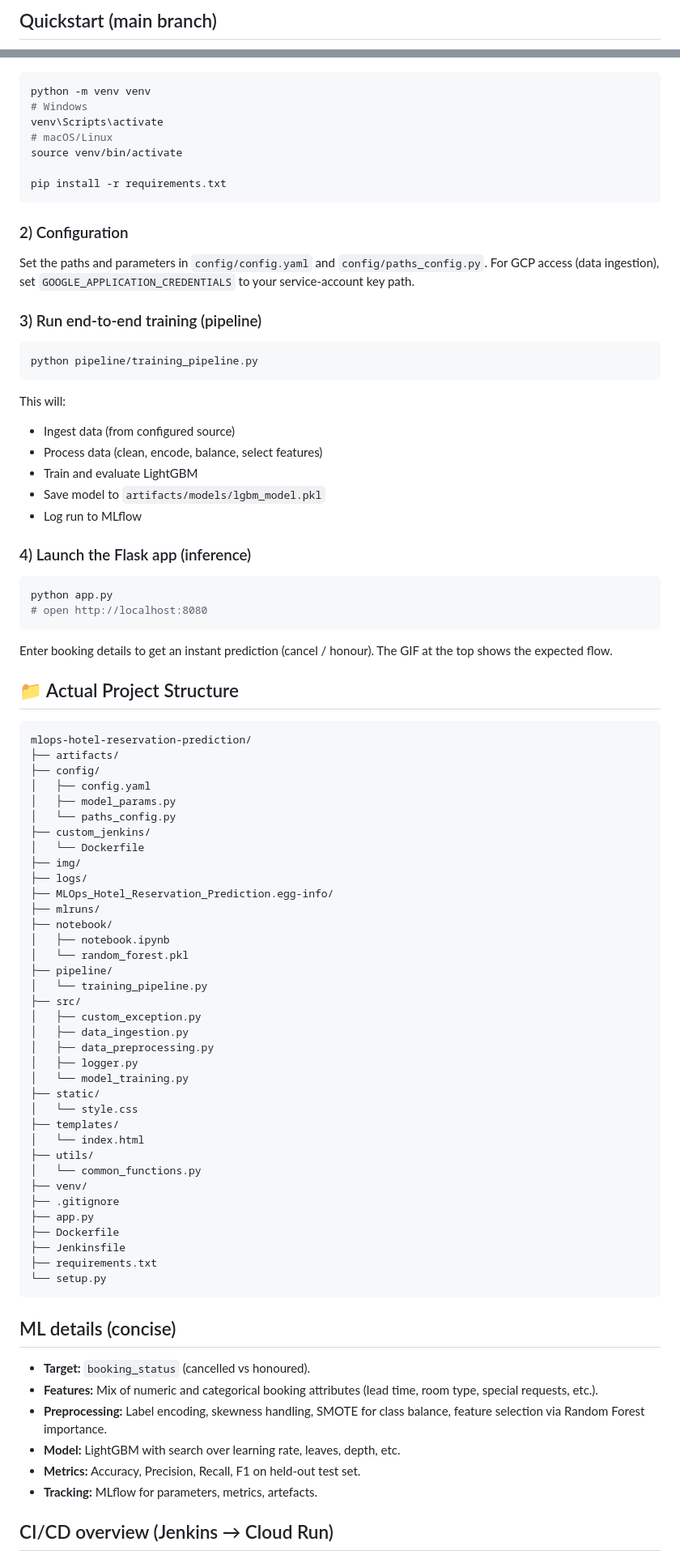
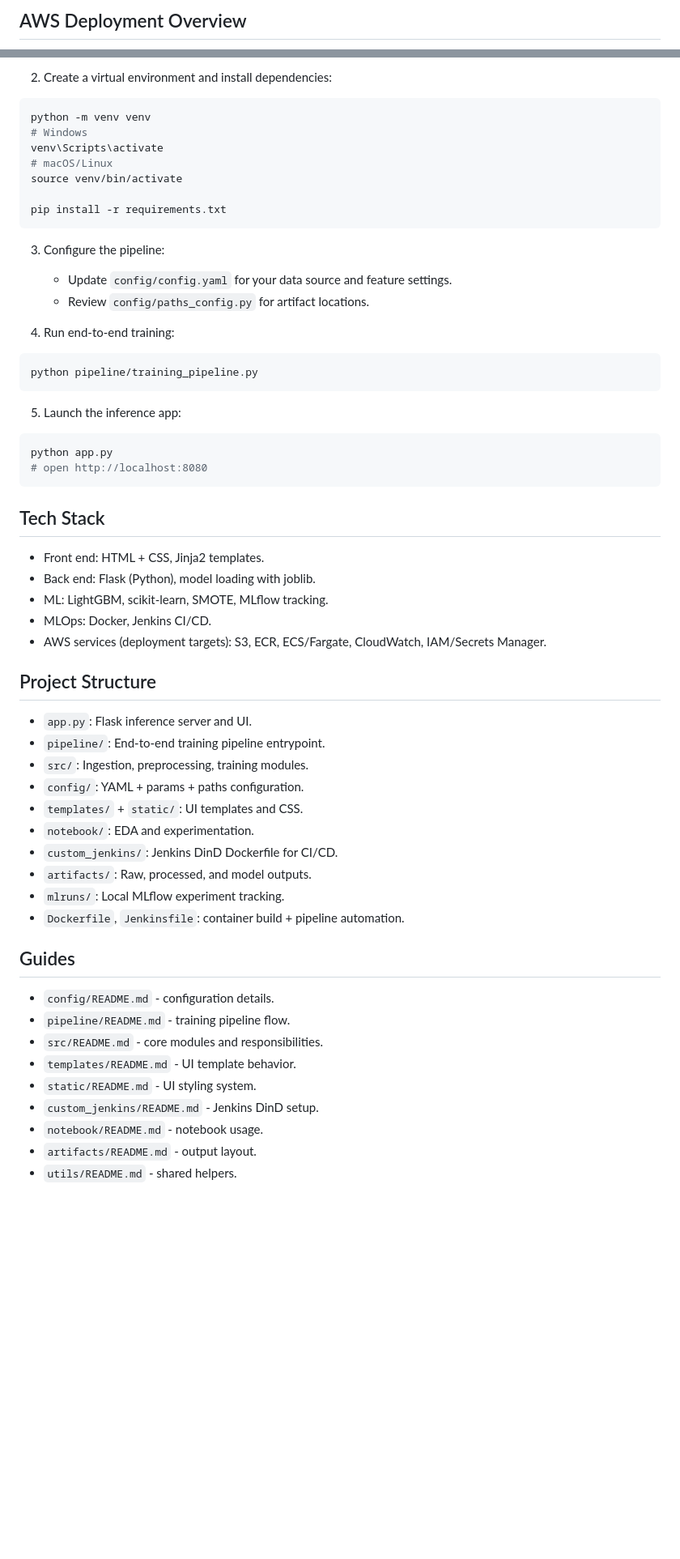
Before and after one commit to Ch3rry-Pi3-AI/MLOps-Hotel-Reservation-Prediction, a Markdown page: README.md, 2 parts joined by grey strips. Shown at 81% size. GitHub-like rendering; blank space fills up the shorter version.

Commit message:
Revise README for AWS-first focus and clarity
Updated README to reflect project focus on AWS deployment and streamlined content for clarity.

````diff
--- a/README.md
+++ b/README.md
@@ -66,4 +27,4 @@ git checkout 07_cicd_pipeline
 ```
 
-## Quickstart (main branch)
+## AWS Deployment Overview
 
@@ -72,3 +53,4 @@ git checkout 07_cicd_pipeline
+2) Create a virtual environment and install dependencies:
 ```bash
 python -m venv venv
 # Windows
@@ -79,84 +61,51 @@ source venv/bin/activate
 pip install -r requirements.txt
 ```
 
-### 2) Configuration
+3) Configure the pipeline:
+   - Update `config/config.yaml` for your data source and feature settings.
+   - Review `config/paths_config.py` for artifact locations.
 
-Set the paths and parameters in `config/config.yaml` and `config/paths_config.py`.
-For GCP access (data ingestion), set `GOOGLE_APPLICATION_CREDENTIALS` to your service-account key path.
-
-### 3) Run end-to-end training (pipeline)
-
+4) Run end-to-end training:
 ```bash
 python pipeline/training_pipeline.py
 ```
 
-This will:
-
-* Ingest data (from configured source)
-* Process data (clean, encode, balance, select features)
-* Train and evaluate LightGBM
-* Save model to `artifacts/models/lgbm_model.pkl`
-* Log run to MLflow
-
-### 4) Launch the Flask app (inference)
-
+5) Launch the inference app:
 ```bash
 python app.py
 # open http://localhost:8080
 ```
 
-Enter booking details to get an instant prediction (cancel / honour).
-The GIF at the top shows the expected flow.
+## Tech Stack
 
-## 📁 Actual Project Structure
+- Front end: HTML + CSS, Jinja2 templates.
+- Back end: Flask (Python), model loading with joblib.
+- ML: LightGBM, scikit-learn, SMOTE, MLflow tracking.
+- MLOps: Docker, Jenkins CI/CD.
+- AWS services (deployment targets): S3, ECR, ECS/Fargate, CloudWatch, IAM/Secrets Manager.
 
-```
-mlops-hotel-reservation-prediction/
-├── artifacts/
-├── config/
-│   ├── config.yaml
-│   ├── model_params.py
-│   └── paths_config.py
-├── custom_jenkins/
-│   └── Dockerfile
-├── img/
-├── logs/
-├── MLOps_Hotel_Reservation_Prediction.egg-info/
-├── mlruns/
-├── notebook/
-│   ├── notebook.ipynb
-│   └── random_forest.pkl
-├── pipeline/
-│   └── training_pipeline.py
-├── src/
-│   ├── custom_exception.py
-│   ├── data_ingestion.py
-│   ├── data_preprocessing.py
-│   ├── logger.py
-│   └── model_training.py
-├── static/
-│   └── style.css
-├── templates/
-│   └── index.html
-├── utils/
-│   └── common_functions.py
-├── venv/
-├── .gitignore
-├── app.py
-├── Dockerfile
-├── Jenkinsfile
-├── requirements.txt
-└── setup.py
-```
+## Project Structure
 
-## ML details (concise)
+- `app.py`: Flask inference server and UI.
+- `pipeline/`: End-to-end training pipeline entrypoint.
+- `src/`: Ingestion, preprocessing, training modules.
+- `config/`: YAML + params + paths configuration.
+- `templates/` + `static/`: UI templates and CSS.
+- `notebook/`: EDA and experimentation.
+- `custom_jenkins/`: Jenkins DinD Dockerfile for CI/CD.
+- `artifacts/`: Raw, processed, and model outputs.
+- `mlruns/`: Local MLflow experiment tracking.
+- `Dockerfile`, `Jenkinsfile`: container build + pipeline automation.
 
-* **Target:** `booking_status` (cancelled vs honoured).
-* **Features:** Mix of numeric and categorical booking attributes (lead time, room type, special requests, etc.).
-* **Preprocessing:** Label encoding, skewness handling, SMOTE for class balance, feature selection via Random Forest importance.
-* **Model:** LightGBM with search over learning rate, leaves, depth, etc.
-* **Metrics:** Accuracy, Precision, Recall, F1 on held-out test set.
-* **Tracking:** MLflow for parameters, metrics, artefacts.
+## Guides
 
-## CI/CD overview (Jenkins → Cloud Run)
+- `config/README.md` - configuration details.
+- `pipeline/README.md` - training pipeline flow.
+- `src/README.md` - core modules and responsibilities.
+- `templates/README.md` - UI template behavior.
+- `static/README.md` - UI styling system.
+- `custom_jenkins/README.md` - Jenkins DinD setup.
+- `notebook/README.md` - notebook usage.
+- `artifacts/README.md` - output layout.
+- `utils/README.md` - shared helpers.
 
````
Also changed, not shown: other parts of README.md (+53 -68 lines).
